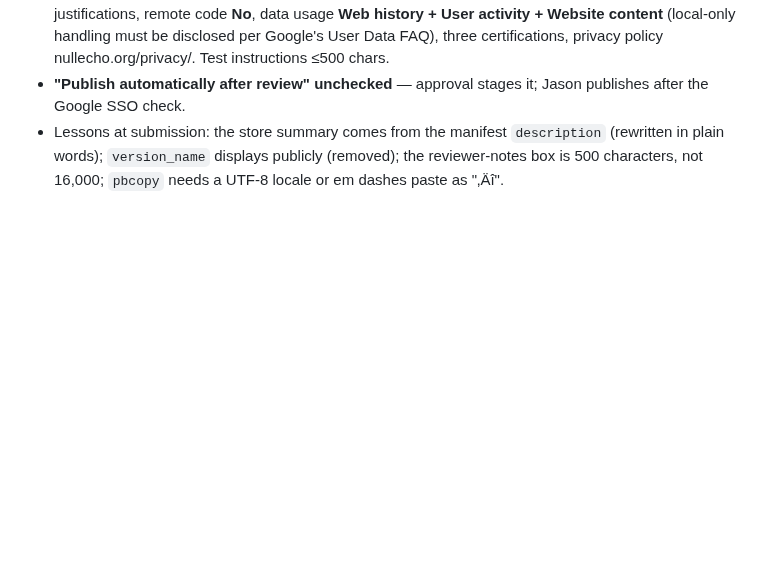
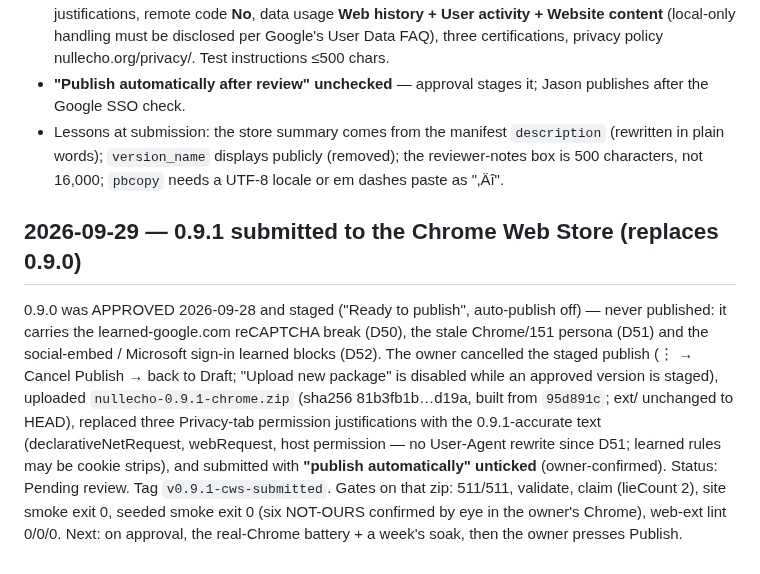
Before and after one commit to ZJHeepfixer/nullecho, a Markdown page: docs/RELEASE-CHECKLIST.md, the part around the change. Drawn GitHub-style; blank space fills up the shorter version.

Commit message:
release: 0.9.1 submitted to CWS 2026-09-29, auto-publish off (owner-confirmed); 0.9.0 staged approval cancelled, never published
Co-Authored-By: Claude Opus 5.5 <noreply@anthropic.com>

```diff
--- a/docs/RELEASE-CHECKLIST.md
+++ b/docs/RELEASE-CHECKLIST.md
@@ -236,3 +236,16 @@ Until then the number stays `0.9.x`; patch releases bump the third digit. The ve
 - Lessons at submission: the store summary comes from the manifest `description` (rewritten in plain words);
   `version_name` displays publicly (removed); the reviewer-notes box is 500 characters, not 16,000; `pbcopy` needs a
   UTF-8 locale or em dashes paste as "‚Äî".
+
+## 2026-09-29 — 0.9.1 submitted to the Chrome Web Store (replaces 0.9.0)
+
+0.9.0 was APPROVED 2026-09-28 and staged ("Ready to publish", auto-publish off) — never published: it carries the
+learned-google.com reCAPTCHA break (D50), the stale Chrome/151 persona (D51) and the social-embed / Microsoft sign-in
+learned blocks (D52). The owner cancelled the staged publish (⋮ → Cancel Publish → back to Draft; "Upload new package"
+is disabled while an approved version is staged), uploaded `nullecho-0.9.1-chrome.zip` (sha256 81b3fb1b…d19a, built
+from `95d891c`; ext/ unchanged to HEAD), replaced three Privacy-tab permission justifications with the 0.9.1-accurate
+text (declarativeNetRequest, webRequest, host permission — no User-Agent rewrite since D51; learned rules may be cookie
+strips), and submitted with **"publish automatically" unticked** (owner-confirmed). Status: Pending review. Tag
+`v0.9.1-cws-submitted`. Gates on that zip: 511/511, validate, claim (lieCount 2), site smoke exit 0, seeded smoke exit 0
+(six NOT-OURS confirmed by eye in the owner's Chrome), web-ext lint 0/0/0. Next: on approval, the real-Chrome battery +
+a week's soak, then the owner presses Publish.
```
